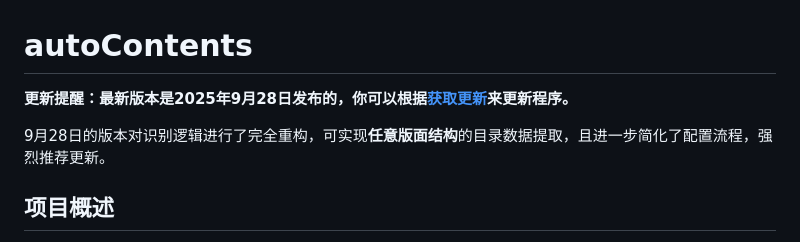
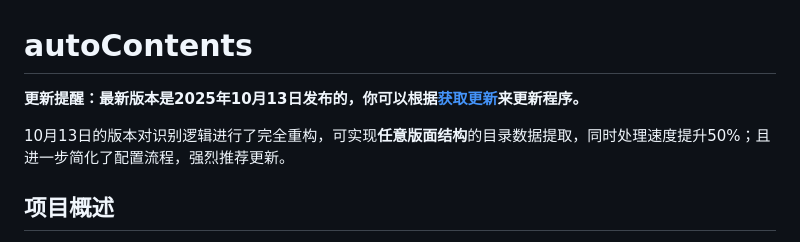
Before and after one commit to NatsUIJM/autoContents, a Markdown page: readme.md, the part around the change. Drawn GitHub-style.

```diff
--- a/readme.md
+++ b/readme.md
@@ -1,8 +1,8 @@
 # autoContents
 
-**更新提醒：最新版本是2025年9月28日发布的，你可以根据[获取更新](#获取更新)来更新程序。**
+**更新提醒：最新版本是2025年10月13日发布的，你可以根据[获取更新](#获取更新)来更新程序。**
 
-9月28日的版本对识别逻辑进行了完全重构，可实现**任意版面结构**的目录数据提取，且进一步简化了配置流程，强烈推荐更新。
+10月13日的版本对识别逻辑进行了完全重构，可实现**任意版面结构**的目录数据提取，同时处理速度提升50%；且进一步简化了配置流程，强烈推荐更新。
 
 ## 项目概述
 
```
